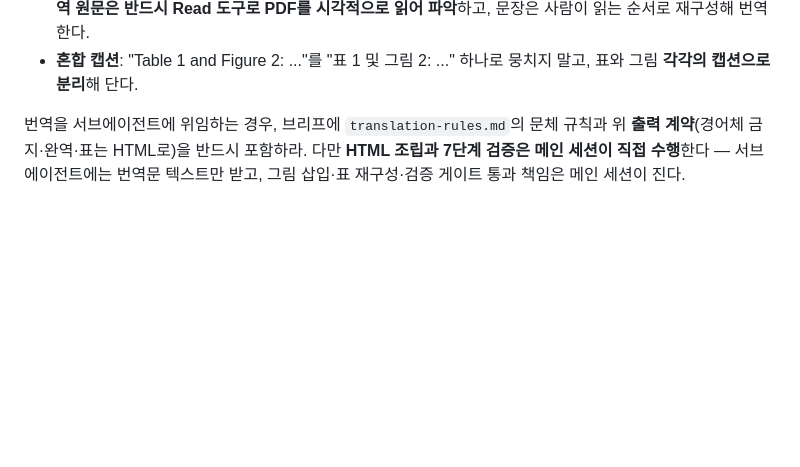
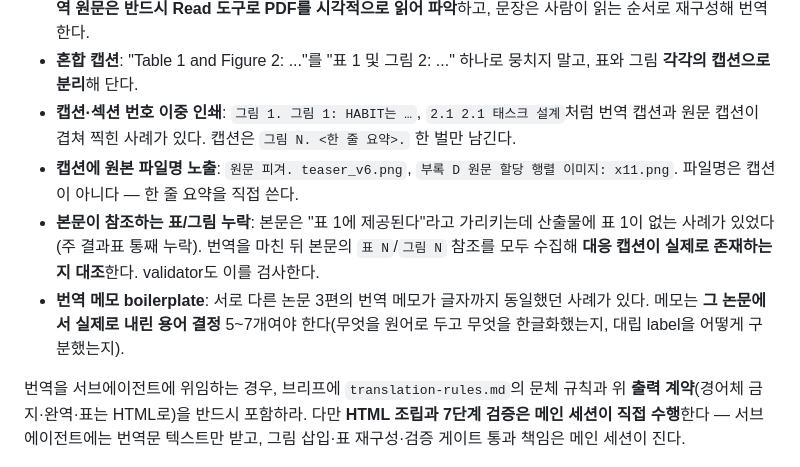
Before and after one commit to kubony/paper-translate-ko, a Markdown page: SKILL.md, the part around one of its changes. GitHub-like rendering; blank space fills up the shorter version.

```diff
--- a/SKILL.md
+++ b/SKILL.md
@@ -247,6 +280,16 @@ python3 scripts/fetch_web_assets.py --out <작업폴더>/assets <page_url> ...
   읽어 파악**하고, 문장은 사람이 읽는 순서로 재구성해 번역한다.
 - **혼합 캡션**: "Table 1 and Figure 2: ..."를 "표 1 및 그림 2: ..." 하나로 뭉치지 말고,
   표와 그림 **각각의 캡션으로 분리**해 단다.
+- **캡션·섹션 번호 이중 인쇄**: `그림 1. 그림 1: HABIT는 …`, `2.1 2.1 태스크 설계`처럼
+  번역 캡션과 원문 캡션이 겹쳐 찍힌 사례가 있다. 캡션은 `그림 N. <한 줄 요약>.` 한 벌만 남긴다.
+- **캡션에 원본 파일명 노출**: `원문 피겨. teaser_v6.png`, `부록 D 원문 할당 행렬 이미지: x11.png`.
+  파일명은 캡션이 아니다 — 한 줄 요약을 직접 쓴다.
+- **본문이 참조하는 표/그림 누락**: 본문은 "표 1에 제공된다"라고 가리키는데 산출물에
+  표 1이 없는 사례가 있었다(주 결과표 통째 누락). 번역을 마친 뒤 본문의 `표 N`/`그림 N`
+  참조를 모두 수집해 **대응 캡션이 실제로 존재하는지 대조**한다. validator도 이를 검사한다.
+- **번역 메모 boilerplate**: 서로 다른 논문 3편의 번역 메모가 글자까지 동일했던 사례가 있다.
+  메모는 **그 논문에서 실제로 내린 용어 결정** 5~7개여야 한다(무엇을 원어로 두고 무엇을
+  한글화했는지, 대립 label을 어떻게 구분했는지).
 
 번역을 서브에이전트에 위임하는 경우, 브리프에 `translation-rules.md`의 문체 규칙과
 위 **출력 계약**(경어체 금지·완역·표는 HTML로)을 반드시 포함하라. 다만 **HTML 조립과
```
Also changed, not shown: other parts of SKILL.md (+47 -3 lines), README.md (+6 -0 lines).
